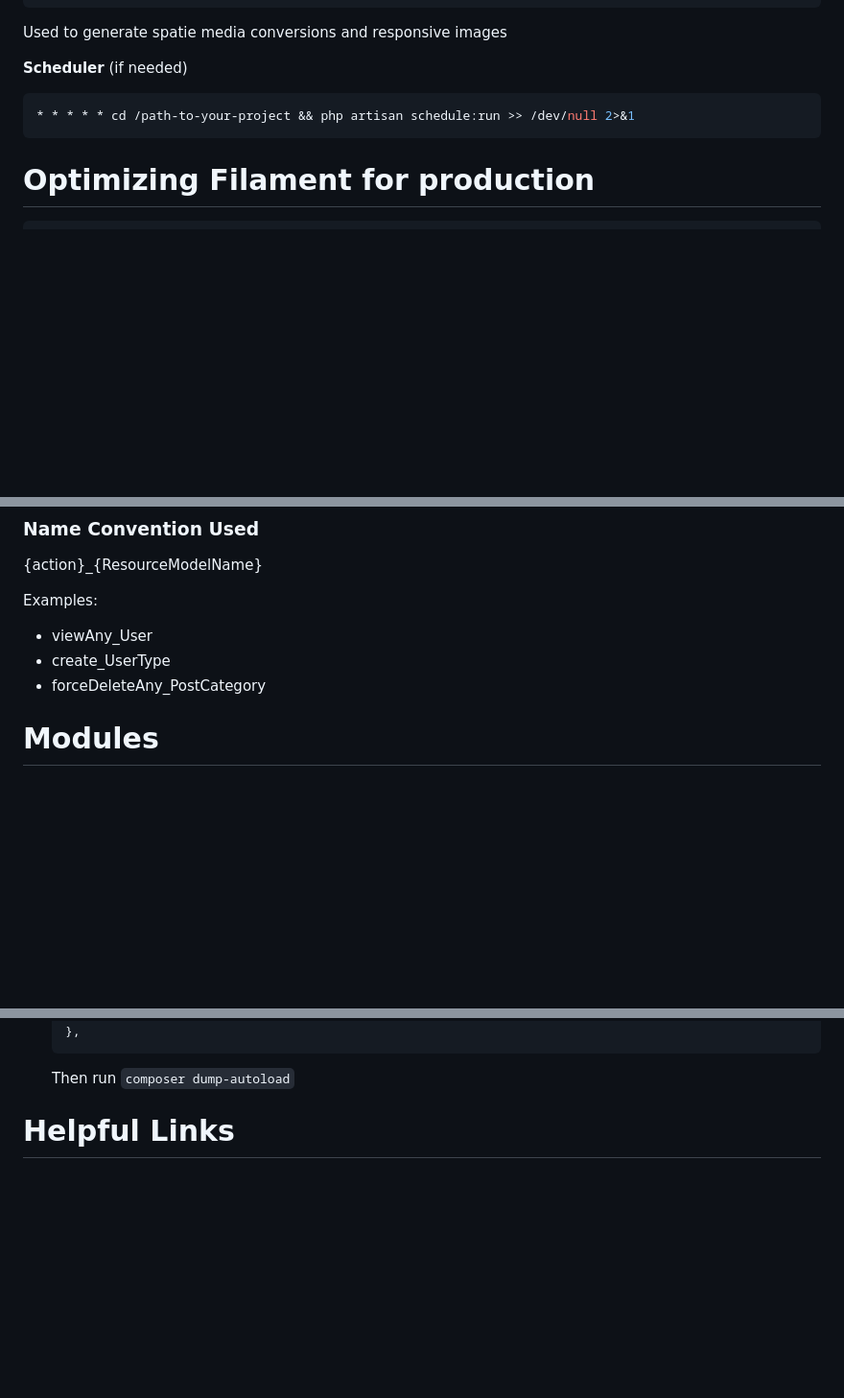
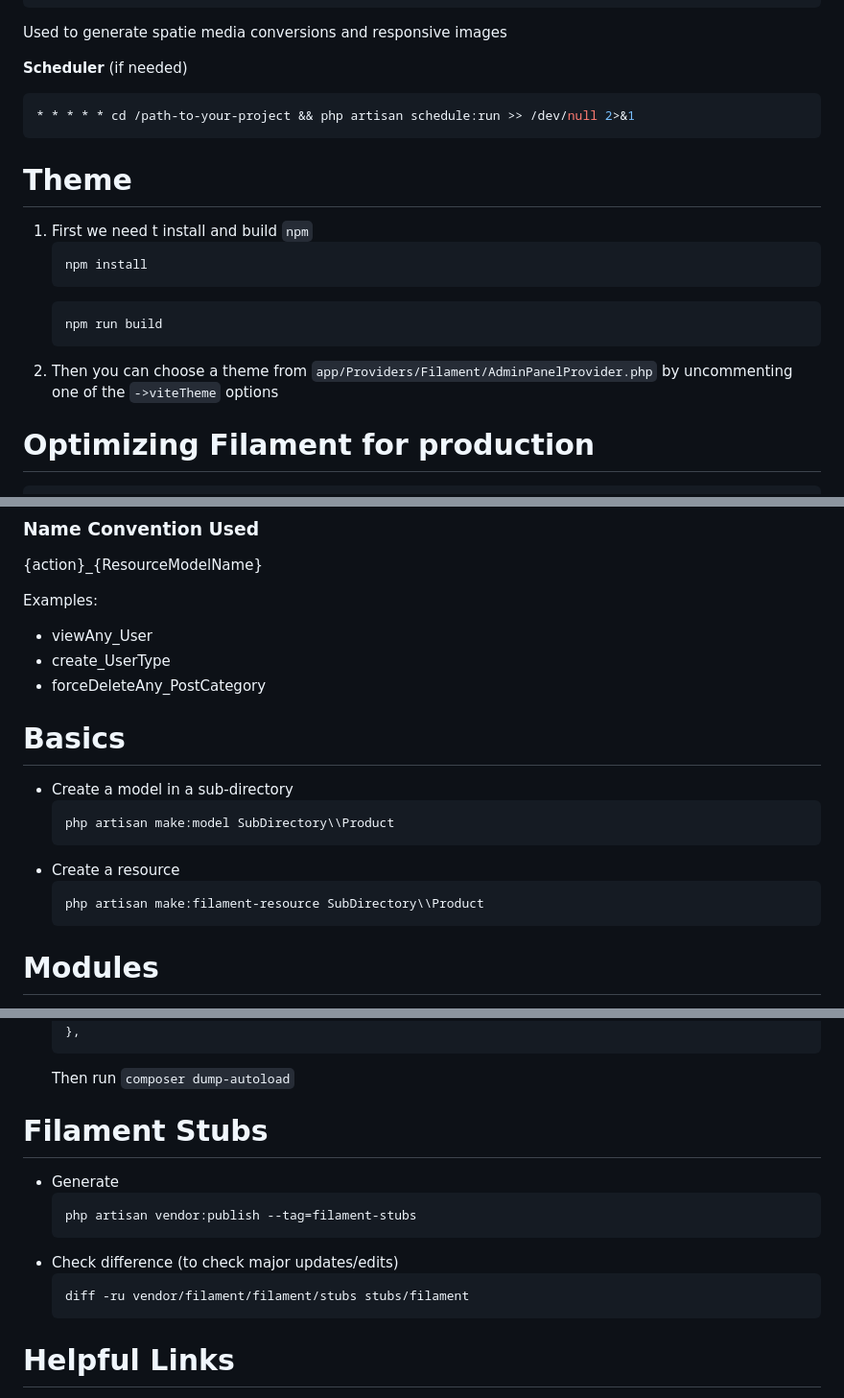
Before and after one commit to almooradi-dev/filament-boilerplate, a Markdown page: README.md, 3 parts joined by grey strips. Shown at 96% size. Drawn GitHub-style; blank space fills up the shorter version.

Commit message:
Update README with npm, some instructions, and stubs
Added instructions for installing and building npm, choosing a theme, and creating models/resources.

````diff
--- a/README.md
+++ b/README.md
@@ -53,6 +53,17 @@ Used to generate spatie media conversions and responsive images
 * * * * * cd /path-to-your-project && php artisan schedule:run >> /dev/null 2>&1
 ```
 
+# Theme
+
+1. First we need t install and build `npm`
+    ```bash
+    npm install
+    ```
+    ```bash
+    npm run build
+    ```
+2. Then you can choose a theme from `app/Providers/Filament/AdminPanelProvider.php` by uncommenting one of the `->viteTheme` options
+
 # Optimizing Filament for production
 
 ```bash
@@ -73,6 +84,16 @@ Examples:
 - viewAny_User
 - create_UserType
 - forceDeleteAny_PostCategory
+
+# Basics
+- Create a model in a sub-directory
+    ```bash
+    php artisan make:model SubDirectory\\Product
+    ```
+- Create a resource
+    ```bash
+    php artisan make:filament-resource SubDirectory\\Product
+    ```
 
 # Modules
 - [https://nwidart.com/laravel-modules/v6/introduction](https://nwidart.com/laravel-modules/v6/introduction)
@@ -99,6 +120,16 @@ php artisan module:make-model ChallengeJudgingFormQuestion ChallengeJudging -m
     },
     ```
     Then run `composer dump-autoload`
+
+# Filament Stubs
+- Generate
+    ```bash
+    php artisan vendor:publish --tag=filament-stubs
+    ```
+- Check difference (to check major updates/edits)
+    ```bash
+    diff -ru vendor/filament/filament/stubs stubs/filament
+    ```
 
 # Helpful Links
 - [https://github.com/filamentphp/filament/discussions/9012#discussioncomment-7246013](https://github.com/filamentphp/filament/discussions/9012#discussioncomment-7246013)
````
